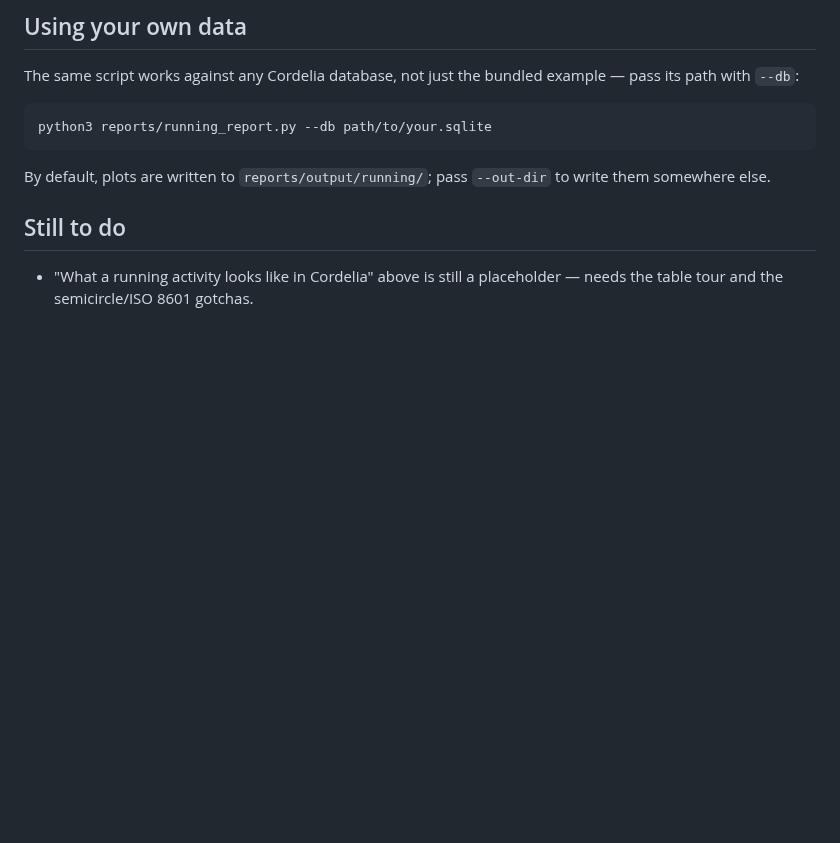
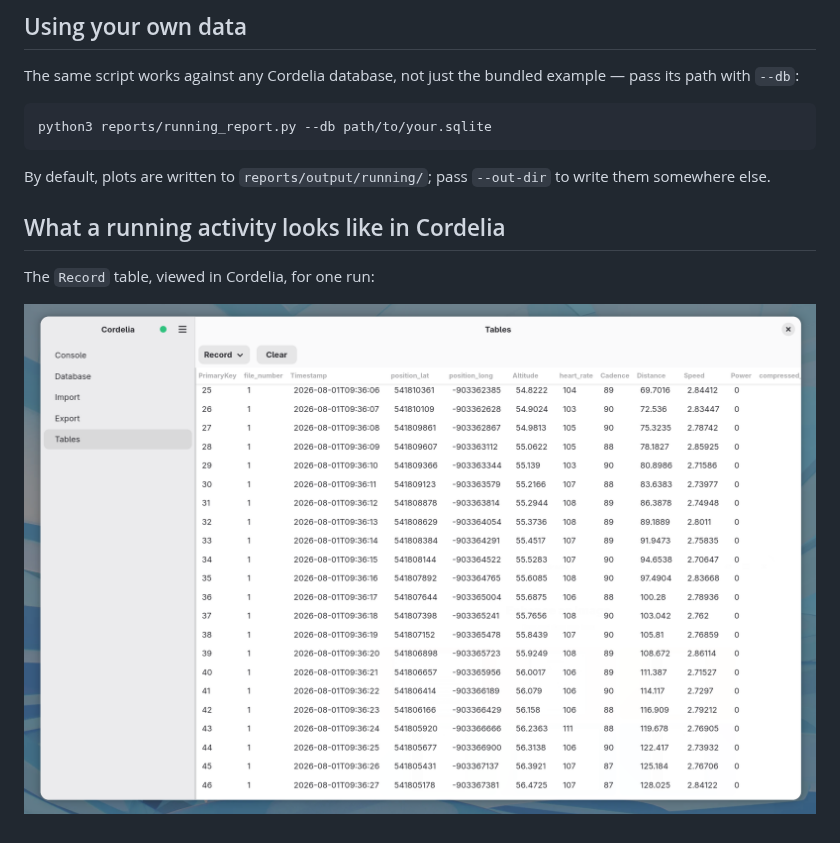
Before and after one commit to venholaconsultinginc/antonio, a Markdown page: docs/running.md, the part around one of its changes. Drawn GitHub-style; blank space fills up the shorter version.

```diff
--- a/docs/running.md
+++ b/docs/running.md
@@ -64,7 +59,8 @@ python3 reports/running_report.py --db path/to/your.sqlite
 By default, plots are written to `reports/output/running/`; pass `--out-dir` to write them
 somewhere else.
 
-## Still to do
+## What a running activity looks like in Cordelia
 
-- "What a running activity looks like in Cordelia" above is still a placeholder — needs the table
-  tour and the semicircle/ISO 8601 gotchas.
+The `Record` table, viewed in Cordelia, for one run:
+
+![Cordelia's Tables view, showing the Record table for a running activity](cordelia-screenshot-running-record-table.png)
```
Also changed, not shown: other parts of docs/running.md (+4 -9 lines), docs/running-heart-rate-by-bucket.png (added), 1 other file.
